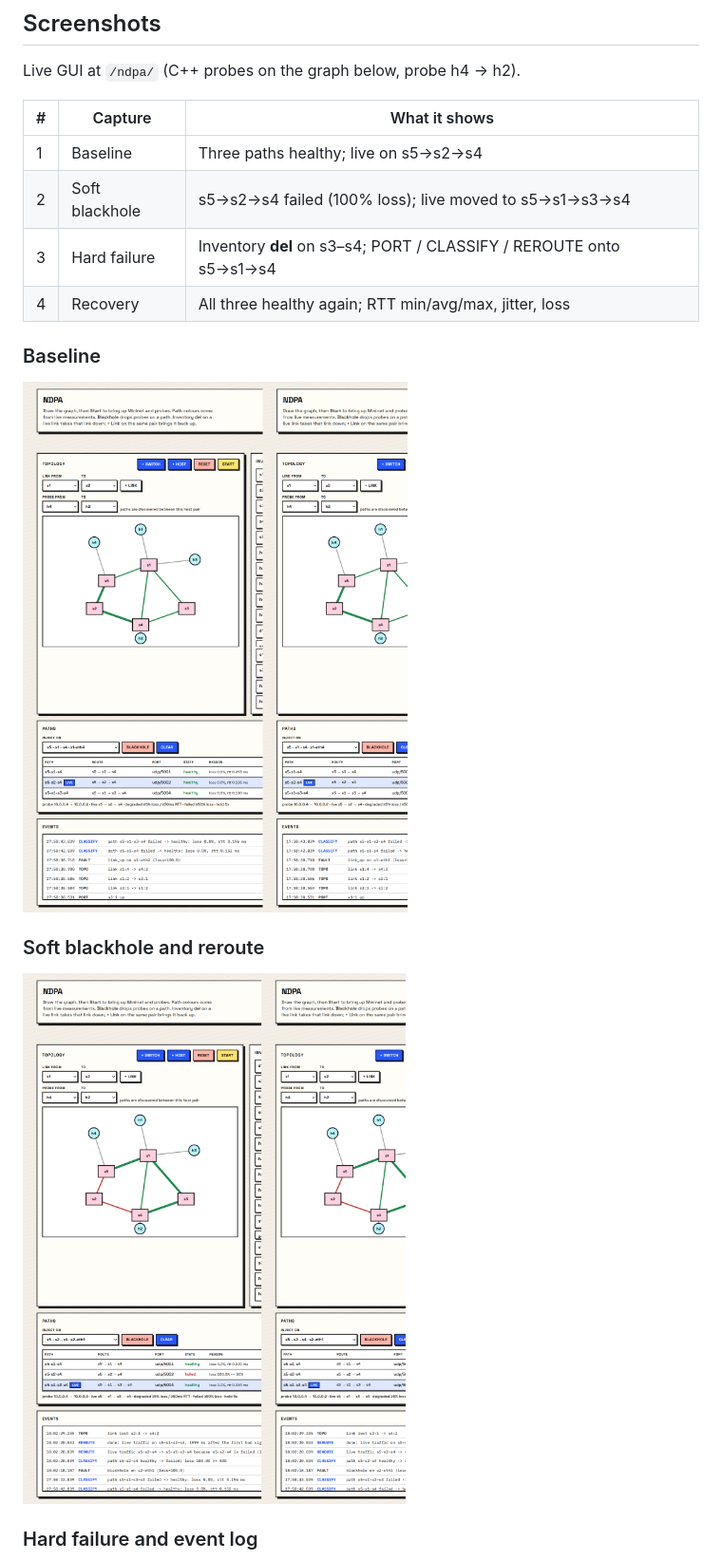
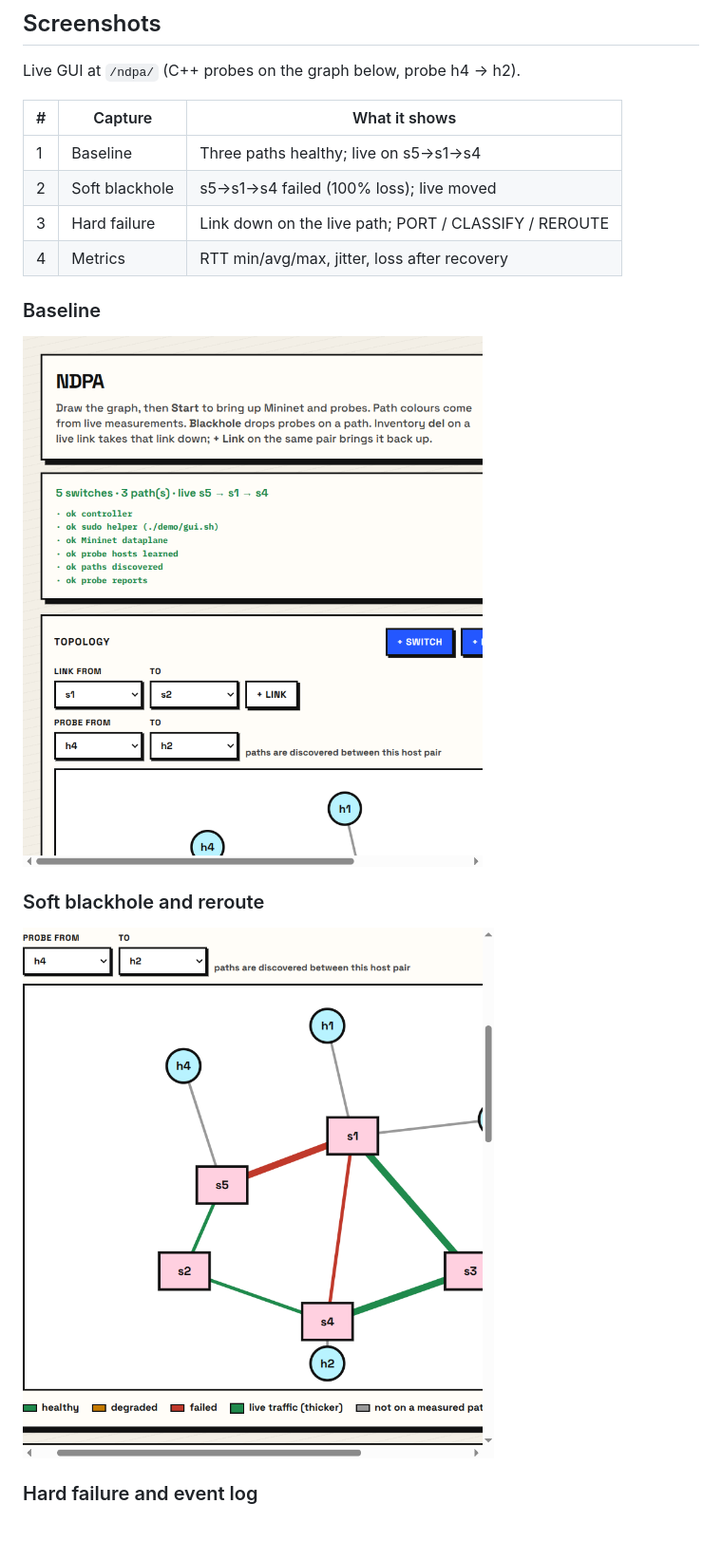
Before and after one commit to LonelyGuy-SE1/network-diagnostic-and-path-analysis, a Markdown page: README.md, the part around the change. Shown at 95% size. Drawn GitHub-style; pictures changed too: docs/screenshots/01-dashboard-baseline.png, docs/screenshots/02-blackhole-reroute.png; blank space fills up the shorter version.

Commit message:
Revert "Recapture live dashboard screenshots without tiled copies."
This reverts commit 586c53136dbb416da873a80086c16747312172c8.

```diff
--- a/README.md
+++ b/README.md
@@ -150,10 +150,10 @@ Live GUI at `/ndpa/` (C++ probes on the graph below, probe h4 → h2).
 
 | # | Capture | What it shows |
 |---|---------|----------------|
-| 1 | Baseline | Three paths healthy; live on s5→s2→s4 |
-| 2 | Soft blackhole | s5→s2→s4 failed (100% loss); live moved to s5→s1→s3→s4 |
-| 3 | Hard failure | Inventory **del** on s3–s4; PORT / CLASSIFY / REROUTE onto s5→s1→s4 |
-| 4 | Recovery | All three healthy again; RTT min/avg/max, jitter, loss |
+| 1 | Baseline | Three paths healthy; live on s5→s1→s4 |
+| 2 | Soft blackhole | s5→s1→s4 failed (100% loss); live moved |
+| 3 | Hard failure | Link down on the live path; PORT / CLASSIFY / REROUTE |
+| 4 | Metrics | RTT min/avg/max, jitter, loss after recovery |
 
 ### Baseline
 
```
Also changed, not shown: docs/screenshots/README.md (+3 -3 lines), docs/screenshots/03-events-reroute.png, docs/screenshots/04-paths-table-metrics.png.
